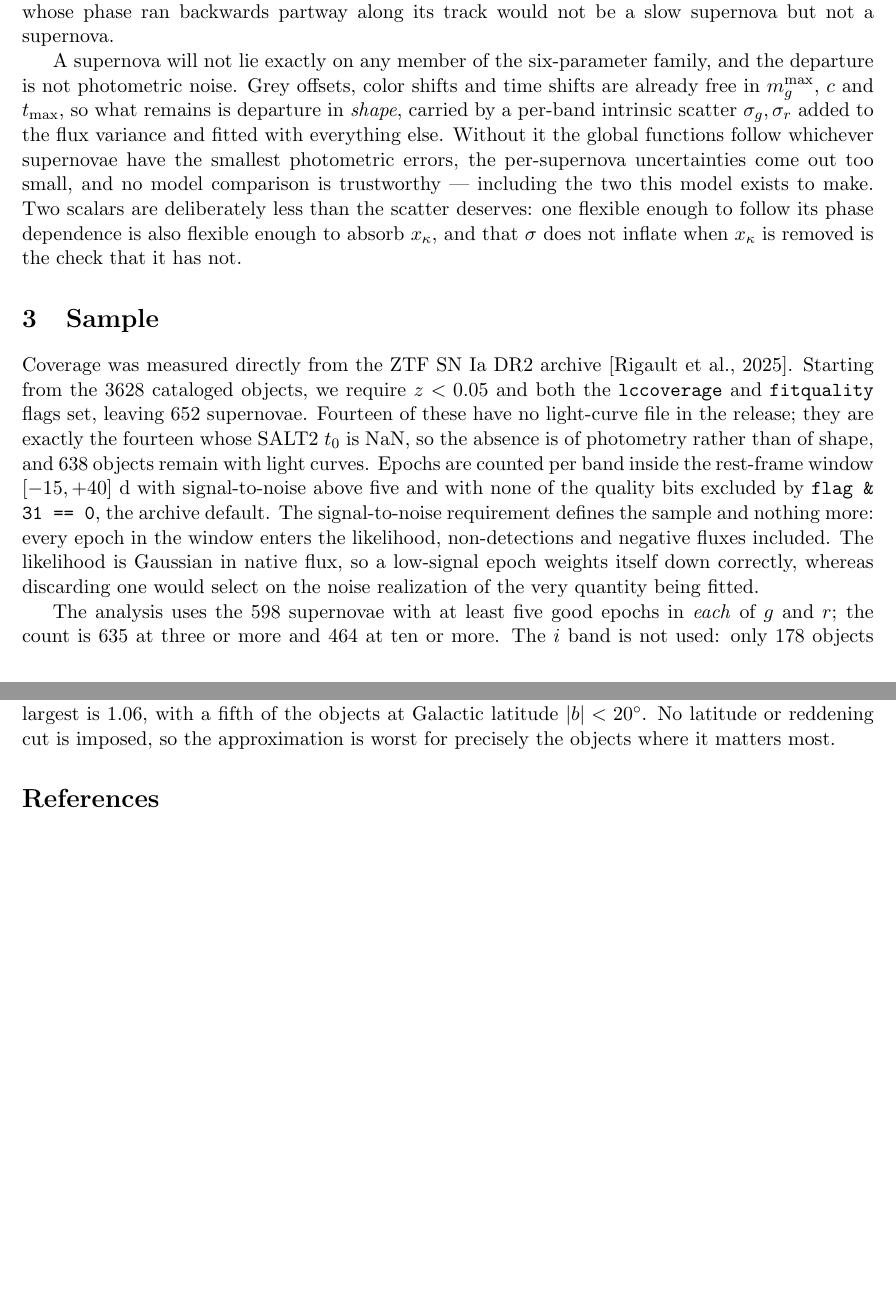
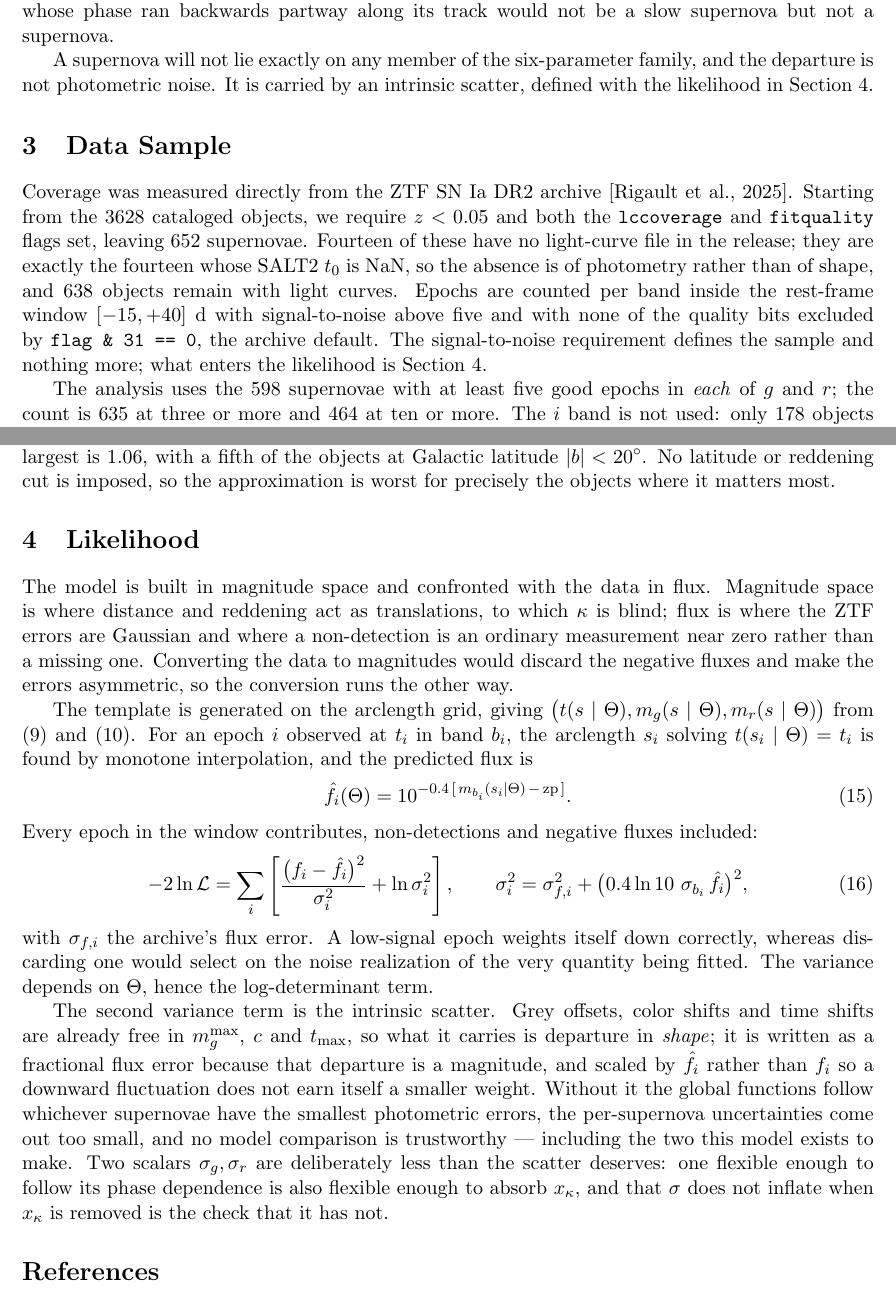
Before and after one commit to AlexGKim/DifferentialGeometry, a LaTeX document (docs/tex/model-definition.tex): two parts of pages 4 and 5 of 5 before the commit and two parts of pages 4 and 5 of 6 after it, joined at a grey line, cut so that both start at the same text, the shorter picture padded with empty space. Compiled offline with pdfLaTeX.

Commit message:
Give the likelihood its own section
Section 3 is renamed Data Sample, and a Likelihood section follows it: it needs
both the model and the data, so it comes after both.

The material mostly existed already, homeless. Section 3 was defending a
likelihood choice inside a section about selection, Section 2.3 defined an
intrinsic scatter with no likelihood to put it in, and Section 2.2 mentioned the
interpolation onto observed epochs in passing. Each is now a pointer, and the
content is stated once.

Two things it adds that were nowhere. The magnitude-versus-flux split is stated
whole -- magnitude space because distance and reddening act there as
translations, flux because the errors are Gaussian there and a non-detection is
an ordinary measurement near zero -- where the note previously asserted only the
first half and pointed at a section that did not exist. And the likelihood
itself is written down, with the intrinsic scatter as a fractional flux term.

Two details in it are easy to get wrong. The scatter is scaled by the model flux
rather than the measured one, so a downward fluctuation does not earn itself a
smaller variance and hence more weight, which would bias toward low realisations
at the faint end. And the log-determinant term is kept, since the variance
depends on the parameters through the model flux; dropping it, as one does for
fixed variances, would let the fit reduce chi^2 by inflating the model.

Co-Authored-By: Claude Opus 5 <noreply@anthropic.com>

```diff
--- a/docs/tex/model-definition.tex
+++ b/docs/tex/model-definition.tex
@@ -269,18 +269,11 @@ backwards, and an object whose phase ran backwards partway along its track would
 slow supernova but not a supernova.
 
 A supernova will not lie exactly on any member of the six-parameter family, and the
-departure is not photometric noise. Grey offsets, color shifts and time shifts are already
-free in $\peakmag$, $\colr$ and $\tmax$, so what remains is departure in \emph{shape},
-carried by a per-band intrinsic scatter $\sigma_{g}, \sigma_{r}$ added to the flux variance
-and fitted with everything else. Without it the global functions follow whichever
-supernovae have the smallest photometric errors, the per-supernova uncertainties come out
-too small, and no model comparison is trustworthy --- including the two this model exists
-to make. Two scalars are deliberately less than the scatter deserves: one flexible enough
-to follow its phase dependence is also flexible enough to absorb $\shapekappa$, and that
-$\sigma$ does not inflate when $\shapekappa$ is removed is the check that it has not.
+departure is not photometric noise. It is carried by an intrinsic scatter, defined with the
+likelihood in Section~\ref{sec:likelihood}.
 
 
-\section{Sample}
+\section{Data Sample}
 \label{sec:samples}
 
 Coverage was measured directly from the \ztf\ SN~Ia DR2 archive
@@ -291,10 +284,8 @@ are exactly the fourteen whose \salt\ $t_{0}$ is NaN, so the absence is of photo
 rather than of shape, and 638 objects remain with light curves. Epochs are counted per
 band inside the rest-frame window $[-15,+40]$~d with signal-to-noise above five and with
 none of the quality bits excluded by \texttt{flag \& 31 == 0}, the archive default. The
-signal-to-noise requirement defines the sample and nothing more: every epoch in the window
-enters the likelihood, non-detections and negative fluxes included. The likelihood is
-Gaussian in native flux, so a low-signal epoch weights itself down correctly, whereas
-discarding one would select on the noise realization of the very quantity being fitted.
+signal-to-noise requirement defines the sample and nothing more; what enters the likelihood
+is Section~\ref{sec:likelihood}.
 
 The analysis uses the 598 supernovae with at least five good epochs in \emph{each} of $g$
 and $r$; the count is 635 at three or more and 464 at ten or more. The $i$ band is not
@@ -327,6 +318,51 @@ fifth of the objects at Galactic latitude $|b| < 20^{\circ}$. No latitude or red
 is imposed, so the approximation is worst for precisely the objects where it matters most.
 
 
+\section{Likelihood}
+\label{sec:likelihood}
+
+The model is built in magnitude space and confronted with the data in flux. Magnitude space
+is where distance and reddening act as translations, to which $\curv$ is blind; flux is
+where the \ztf\ errors are Gaussian and where a non-detection is an ordinary measurement
+near zero rather than a missing one. Converting the data to magnitudes would discard the
+negative fluxes and make the errors asymmetric, so the conversion runs the other way.
+
+The template is generated on the arclength grid, giving
+$\bigl(t(\arc \mid \allpars), \magg(\arc \mid \allpars), \magr(\arc \mid \allpars)\bigr)$
+from \eqref{eq:modelmag} and \eqref{eq:modeltime}. For an epoch $i$ observed at $t_{i}$ in
+band $b_{i}$, the arclength $\arc_{i}$ solving $t(\arc_{i} \mid \allpars) = t_{i}$ is found
+by monotone interpolation, and the predicted flux is
+\begin{equation}
+  \hat f_{i}(\allpars)
+    = 10^{-0.4\,[\,m_{b_{i}}(\arc_{i} \mid \allpars)\, -\, \zp\,]} .
+  \label{eq:predflux}
+\end{equation}
+Every epoch in the window contributes, non-detections and negative fluxes included:
+\begin{equation}
+  -2\ln\mathcal{L}
+    = \sum_{i}\left[\frac{\bigl(f_{i} - \hat f_{i}\bigr)^{2}}{\sigma_{i}^{2}}
+      + \ln\sigma_{i}^{2}\right], \qquad
+  \sigma_{i}^{2} = \sigma_{f,i}^{2}
+    + \bigl(0.4\ln 10\ \sigma_{b_{i}}\,\hat f_{i}\bigr)^{2} ,
+  \label{eq:like}
+\end{equation}
+with $\sigma_{f,i}$ the archive's flux error. A low-signal epoch weights itself down
+correctly, whereas discarding one would select on the noise realization of the very
+quantity being fitted. The variance depends on $\allpars$, hence the log-determinant term.
+
+The second variance term is the intrinsic scatter. Grey offsets, color shifts and time
+shifts are already free in $\peakmag$, $\colr$ and $\tmax$, so what it carries is departure
+in \emph{shape}; it is written as a fractional flux error because that departure is a
+magnitude, and scaled by $\hat f_{i}$ rather than $f_{i}$ so a downward fluctuation does not
+earn itself a smaller weight. Without it the global functions follow whichever supernovae
+have the smallest photometric errors, the per-supernova uncertainties come out too small,
+and no model comparison is trustworthy --- including the two this model exists to make. Two
+scalars $\sigma_{g}, \sigma_{r}$ are deliberately less than the scatter deserves: one
+flexible enough to follow its phase dependence is also flexible enough to absorb
+$\shapekappa$, and that $\sigma$ does not inflate when $\shapekappa$ is removed is the check
+that it has not.
+
+
 \bibliographystyle{plainnat}
 \bibliography{refs}
 
```
